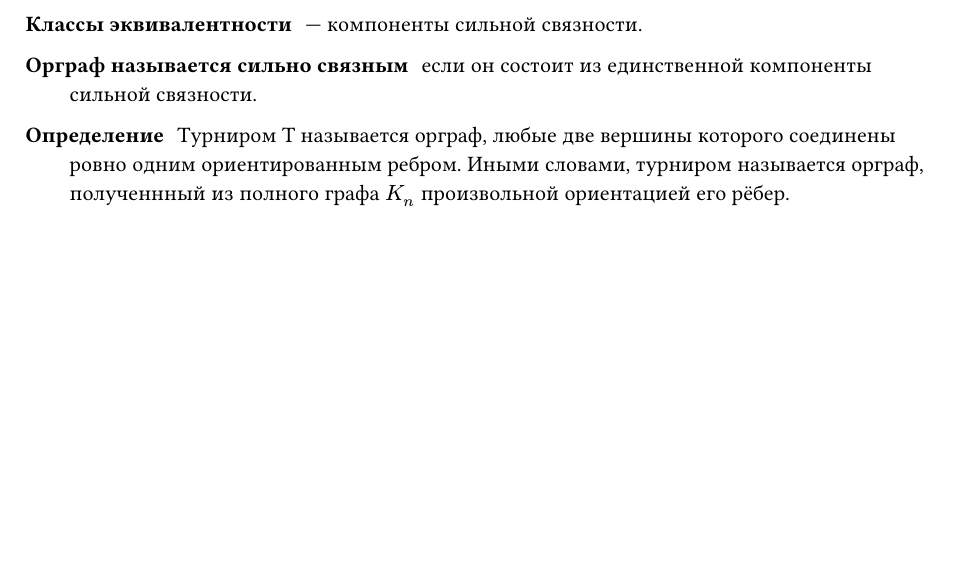
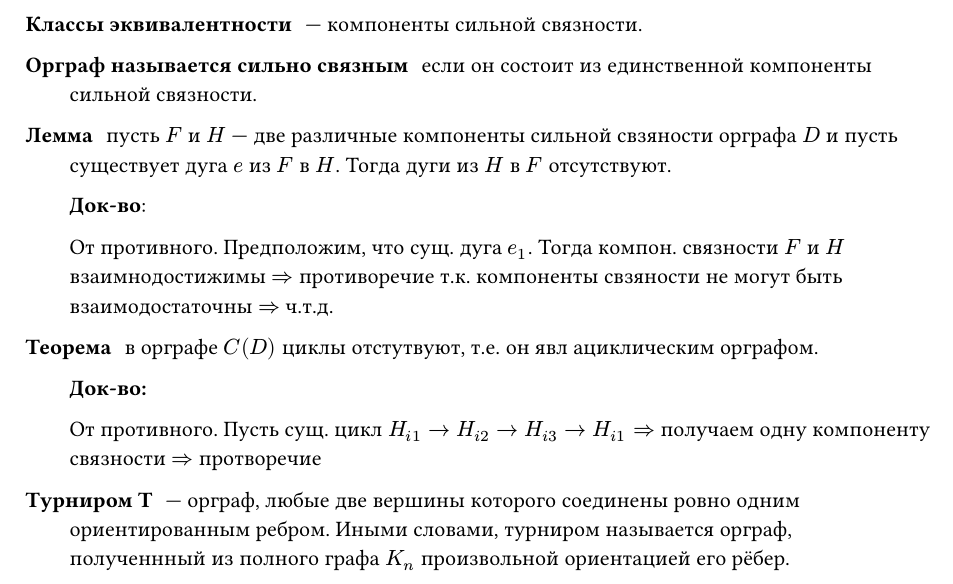
Before and after one commit to SE-legacy/graph-theory-exam-5sem-2025, a Typst document (sections/07.typ): part of the page, cut so that both start at the same text, the shorter picture padded with empty space. Compiled offline with Typst 0.15.

Commit message:
Feat(questions): добавил теорему и лемму в 7 вопрос

```diff
--- a/sections/07.typ
+++ b/sections/07.typ
@@ -7,7 +7,23 @@
 / Орграф называется сильно связным: если он состоит из единственной компоненты
   сильной связности.
 
-/ Определение: Турниром $Т$ называется орграф, любые две вершины которого
-  соединены ровно одним ориентированным ребром. Иными словами, турниром
-  называется орграф, полученнный из полного графа $K_n$ произвольной
-  ориентацией его рёбер.
+/ Лемма: пусть $F$ и $H$ --- две различные компоненты сильной свзяности орграфа
+  $D$ и пусть существует дуга $e$ из $F$ в $H$. Тогда дуги из $H$ в $F$
+  отсутствуют.
+
+  *Док-во*:
+
+  От противного. Предположим, что сущ. дуга $e_1$. Тогда компон. связности $F$ и
+  $H$ взаимнодостижимы $=>$ противоречие т.к. компоненты свзяности не могут быть
+  взаимодостаточны $=>$ ч.т.д.
+
+/ Теорема: в орграфе $C(D)$ циклы отстутвуют, т.е. он явл ациклическим орграфом.
+
+  *Док-во:*
+
+  От противного. Пусть сущ. цикл $H_(i 1) -> H_(i 2) -> H_(i 3) -> H_(i 1) =>$
+  получаем одну компоненту связности $=>$ протворечие
+
+/ Турниром $Т$: --- орграф, любые две вершины которого соединены ровно одним
+  ориентированным ребром. Иными словами, турниром называется орграф,
+  полученнный из полного графа $K_n$ произвольной ориентацией его рёбер.
```
